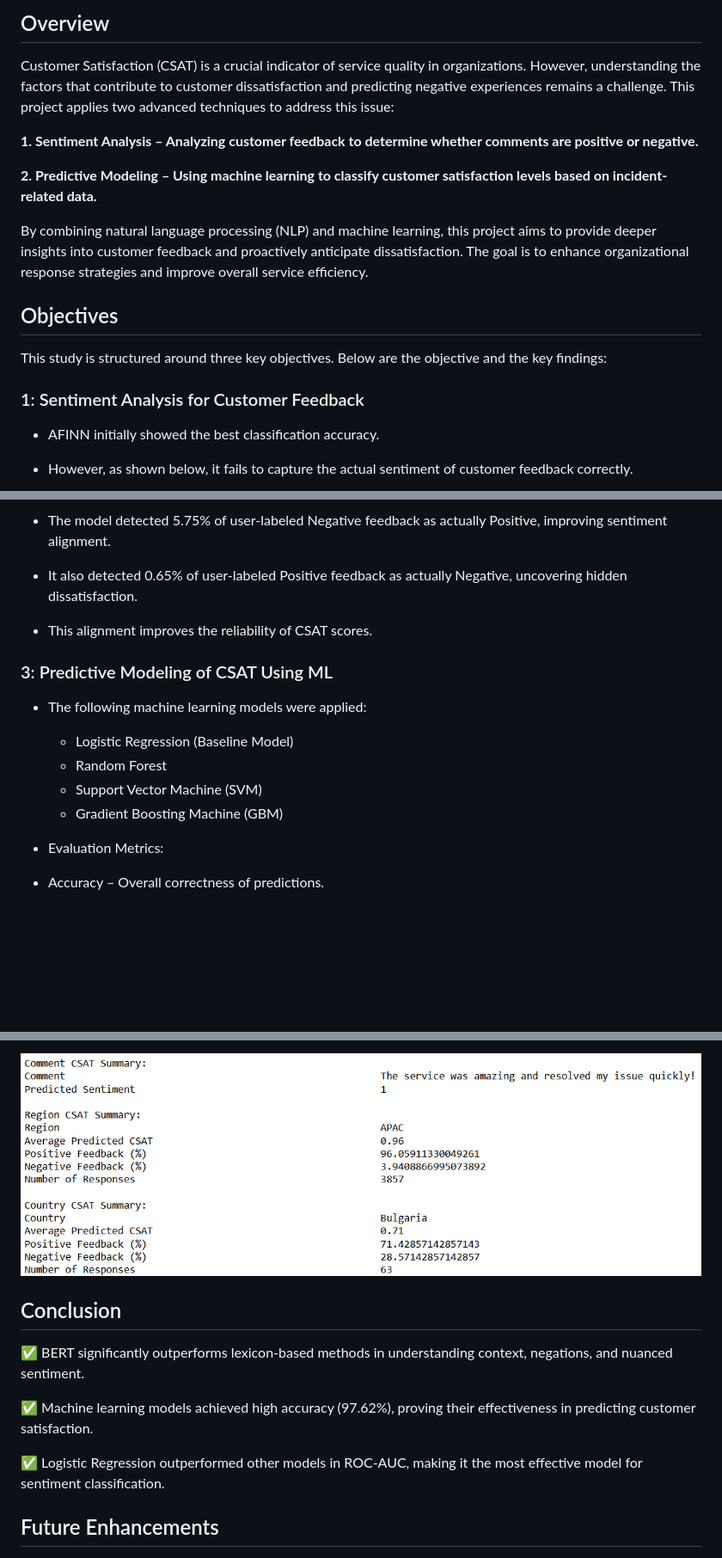
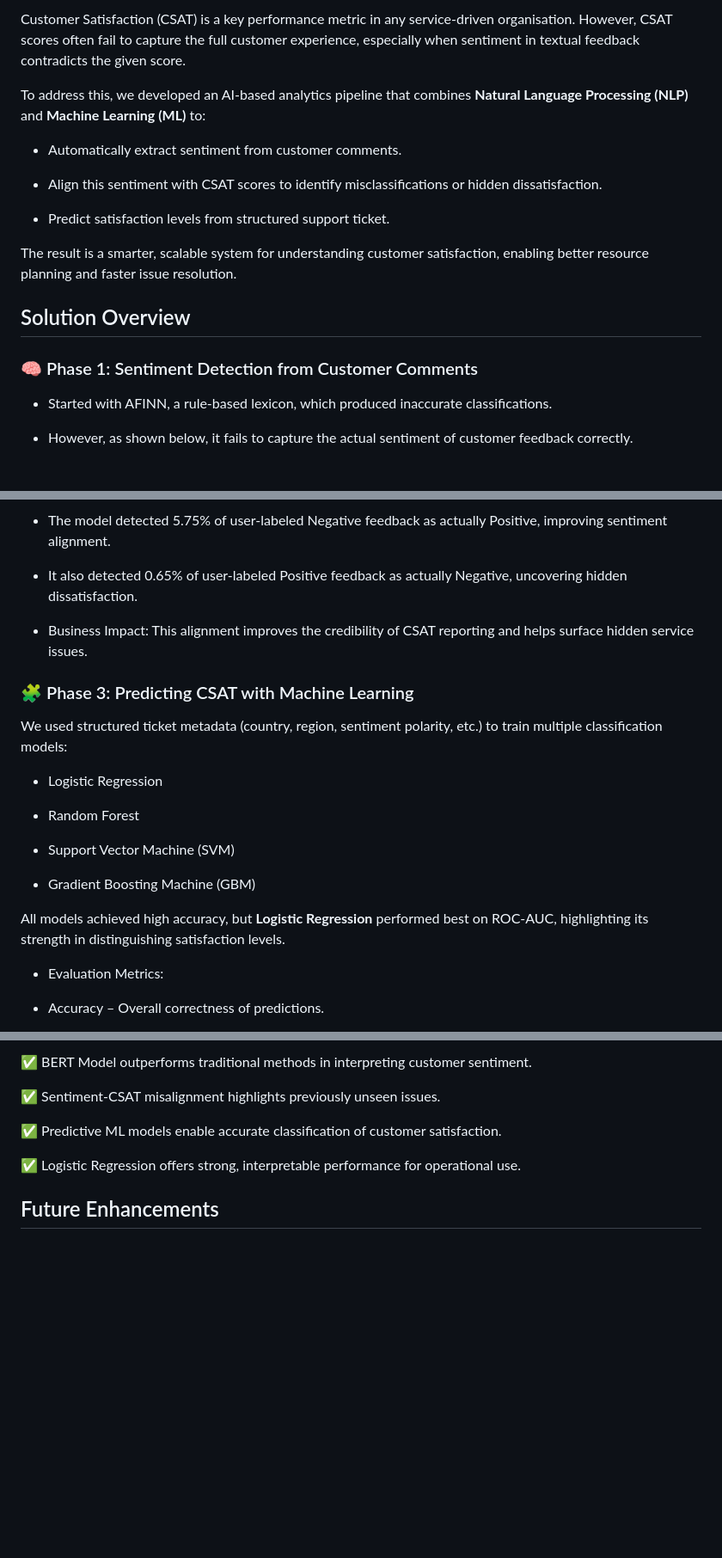
Before and after one commit to AzlinRusnan/Optimizing_CSAT_Through_Sentiment-Analysis_and_Predictive-Modeling, a Markdown page: README.md, 3 parts joined by grey strips. Shown at 86% size. Drawn GitHub-style; blank space fills up the shorter version.

```diff
--- a/README.md
+++ b/README.md
@@ -4,21 +4,21 @@
 
-## Overview
+Customer Satisfaction (CSAT) is a key performance metric in any service-driven organisation. However, CSAT scores often fail to capture the full customer experience, especially when sentiment in textual feedback contradicts the given score.
 
-Customer Satisfaction (CSAT) is a crucial indicator of service quality in organizations. However, understanding the factors that contribute to customer dissatisfaction and predicting negative experiences remains a challenge. This project applies two advanced techniques to address this issue:
+To address this, we developed an AI-based analytics pipeline that combines **Natural Language Processing (NLP)** and **Machine Learning (ML)** to:
 
-**1. Sentiment Analysis – Analyzing customer feedback to determine whether comments are positive or negative.**
+- Automatically extract sentiment from customer comments.
 
-**2. Predictive Modeling – Using machine learning to classify customer satisfaction levels based on incident-related data.**
+- Align this sentiment with CSAT scores to identify misclassifications or hidden dissatisfaction.
 
-By combining natural language processing (NLP) and machine learning, this project aims to provide deeper insights into customer feedback and proactively anticipate dissatisfaction. The goal is to enhance organizational response strategies and improve overall service efficiency.
+- Predict satisfaction levels from structured support ticket.
 
-## Objectives
+The result is a smarter, scalable system for understanding customer satisfaction, enabling better resource planning and faster issue resolution.
 
-This study is structured around three key objectives. Below are the objective and the key findings:
+## Solution Overview
 
-### 1: Sentiment Analysis for Customer Feedback
+### 🧠 Phase 1: Sentiment Detection from Customer Comments
 
-- AFINN initially showed the best classification accuracy.
+- Started with AFINN, a rule-based lexicon, which produced inaccurate classifications.
 
 - However, as shown below, it fails to capture the actual sentiment of customer feedback correctly.
 
@@ -124,16 +40,21 @@ tokenizer.save_pretrained("bert_sentiment_model_v3")
 
 - It also detected 0.65% of user-labeled Positive feedback as actually Negative, uncovering hidden dissatisfaction.
 
-- This alignment improves the reliability of CSAT scores.
+- Business Impact: This alignment improves the credibility of CSAT reporting and helps surface hidden service issues.
 
-### 3: Predictive Modeling of CSAT Using ML
+### 🧩 Phase 3: Predicting CSAT with Machine Learning
 
-- The following machine learning models were applied:
+We used structured ticket metadata (country, region, sentiment polarity, etc.) to train multiple classification models:
 
-  - Logistic Regression (Baseline Model)
-  - Random Forest
-  - Support Vector Machine (SVM)
-  - Gradient Boosting Machine (GBM)
+- Logistic Regression
+
+- Random Forest
+
+- Support Vector Machine (SVM)
+
+- Gradient Boosting Machine (GBM)
+
+All models achieved high accuracy, but **Logistic Regression** performed best on ROC-AUC, highlighting its strength in distinguishing satisfaction levels.
 
 - Evaluation Metrics:
 
@@ -227,13 +73,11 @@ for model_name, metrics in results.items():
 
-![4](images/op.png)
+✅ BERT Model outperforms traditional methods in interpreting customer sentiment.
 
-##  Conclusion
+✅ Sentiment-CSAT misalignment highlights previously unseen issues.
 
-✅ BERT significantly outperforms lexicon-based methods in understanding context, negations, and nuanced sentiment.
+✅ Predictive ML models enable accurate classification of customer satisfaction.
 
-✅ Machine learning models achieved high accuracy (97.62%), proving their effectiveness in predicting customer satisfaction.
-
-✅ Logistic Regression outperformed other models in ROC-AUC, making it the most effective model for sentiment classification.
+✅ Logistic Regression offers strong, interpretable performance for operational use.
 
 
 
```
Also changed, not shown: other parts of README.md (+6 -165 lines).
